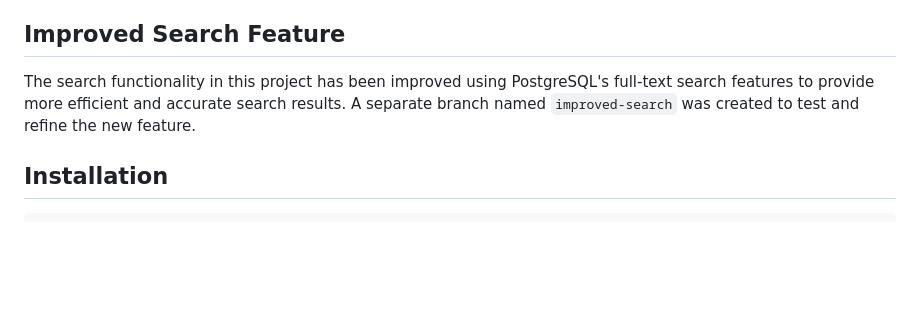
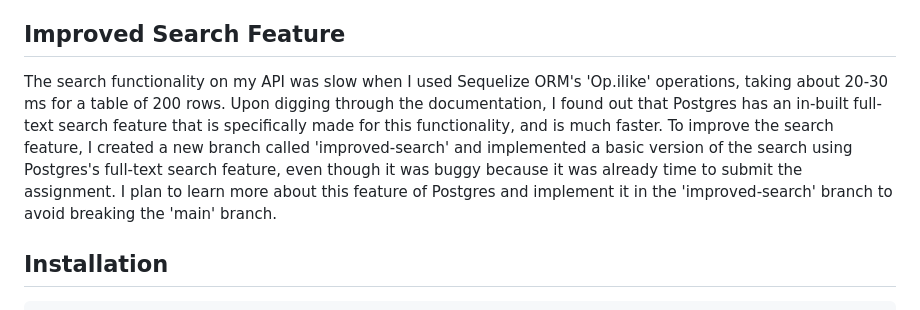
Before and after one commit to sanjai0py/mirrAR-backend-assignment, a Markdown page: README.md, the part around the change. Rendered like a GitHub page; blank space fills up the shorter version.

```diff
--- a/README.md
+++ b/README.md
@@ -67,7 +67,7 @@ In this ERD:
 
 ## Improved Search Feature
 
-The search functionality in this project has been improved using PostgreSQL's full-text search features to provide more efficient and accurate search results. A separate branch named `improved-search` was created to test and refine the new feature.
+The search functionality on my API was slow when I used Sequelize ORM's 'Op.ilike' operations, taking about 20-30 ms for a table of 200 rows. Upon digging through the documentation, I found out that Postgres has an in-built full-text search feature that is specifically made for this functionality, and is much faster. To improve the search feature, I created a new branch called 'improved-search' and implemented a basic version of the search using Postgres's full-text search feature, even though it was buggy because it was already time to submit the assignment. I plan to learn more about this feature of Postgres and implement it in the 'improved-search' branch to avoid breaking the 'main' branch.
 
 ## Installation
 
```
